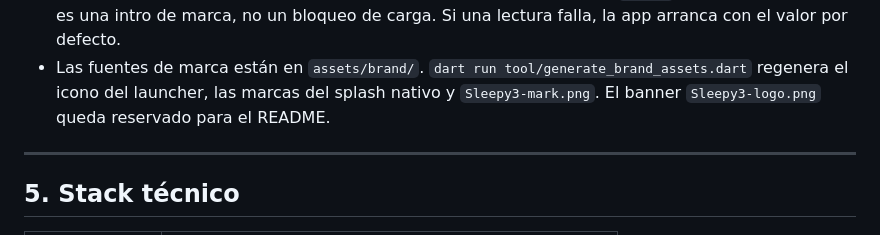
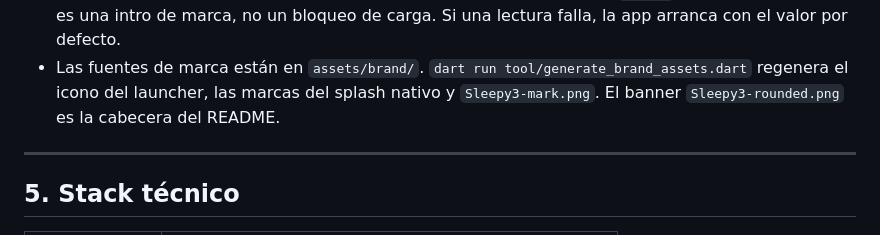
Before and after one commit to Juankyyy/sleepy3, a Markdown page: SPEC.md, the part around the change. Drawn GitHub-style.

```diff
--- a/SPEC.md
+++ b/SPEC.md
@@ -649,7 +649,7 @@ Reglas:
   la app arranca con el valor por defecto.
 - Las fuentes de marca están en `assets/brand/`. `dart run tool/generate_brand_assets.dart`
   regenera el icono del launcher, las marcas del splash nativo y `Sleepy3-mark.png`. El
-  banner `Sleepy3-logo.png` queda reservado para el README.
+  banner `Sleepy3-rounded.png` es la cabecera del README.
 
 ---
 
```
Also changed, not shown: README.md (+1 -1 lines), assets/brand/Sleepy3-rounded.png (added).
